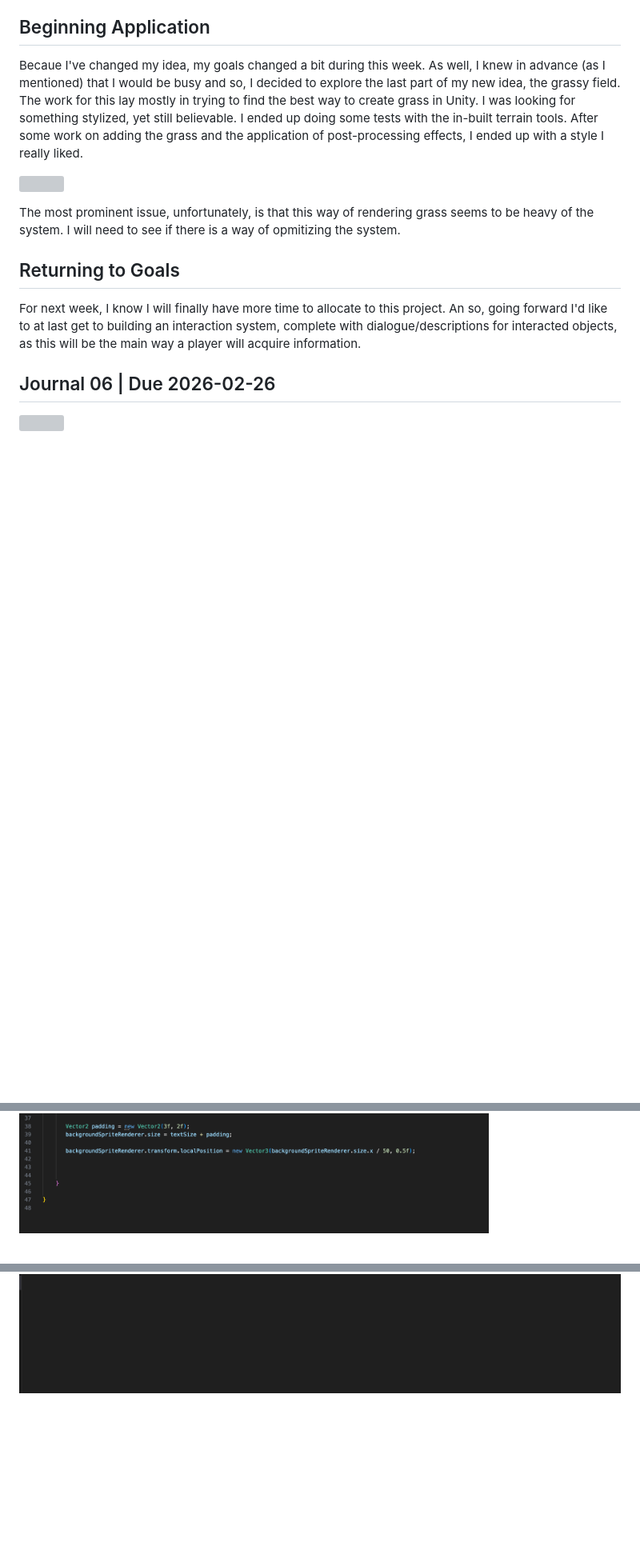
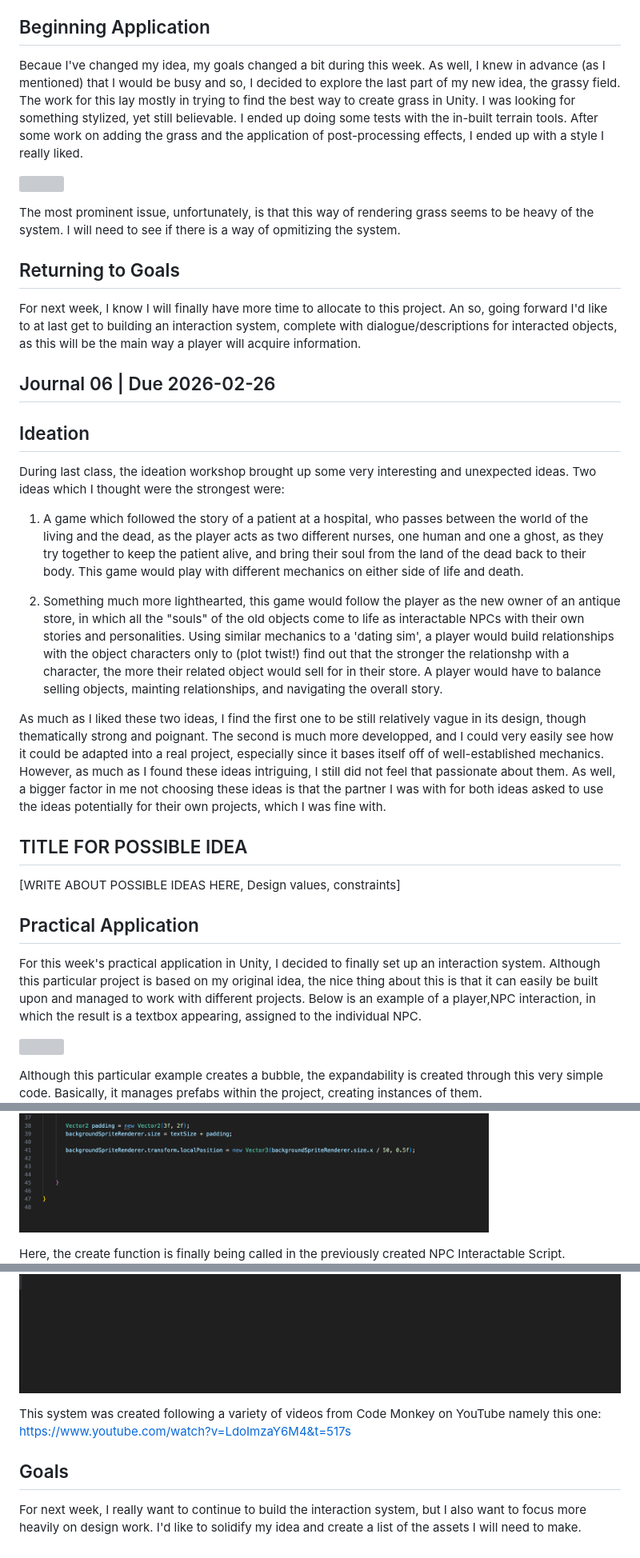
Before and after one commit to olivax28/GamePrototyping_Part02_GitHub, a Markdown page: Documentation/journal.md, 3 parts joined by grey strips. Shown at 80% size. GitHub-like rendering; blank space fills up the shorter version; grey boxes are pictures that could not be loaded.

Commit message:
wrote most of my journal

```diff
--- a/Documentation/journal.md
+++ b/Documentation/journal.md
@@ -160,5 +160,25 @@ For next week, I know I will finally have more time to allocate to this project.
 
 ## Journal 06 | Due 2026-02-26
 
+## Ideation
+
+During last class, the ideation workshop brought up some very interesting and unexpected ideas. Two ideas which I thought were the strongest were:
+
+1. A game which followed the story of a patient at a hospital, who passes between the world of the living and the dead, as the player acts as two different nurses, one human and one a ghost, as they try together to keep the patient alive, and bring their soul from the land of the dead back to their body. This game would play with different mechanics on either side of life and death.
+
+2. Something much more lighthearted, this game would follow the player as the new owner of an antique store, in which all the "souls" of the old objects come to life as interactable NPCs with their own stories and personalities. Using similar mechanics to a 'dating sim', a player would build relationships with the object characters only to (plot twist!) find out that the stronger the relationshp with a character, the more their related object would sell for in their store. A player would have to balance selling objects, mainting relationships, and navigating the overall story.
+
+As much as I liked these two ideas, I find the first one to be still relatively vague in its design, though thematically strong and poignant. The second is much more developped, and I could very easily see how it could be adapted into a real project, especially since it bases itself off of well-established mechanics. However, as much as I found these ideas intriguing, I still did not feel that passionate about them. As well, a bigger factor in me not choosing these ideas is that the partner I was with for both ideas asked to use the ideas potentially for their own projects, which I was fine with.
+
+## TITLE FOR POSSIBLE IDEA
+[WRITE ABOUT POSSIBLE IDEAS HERE, Design values, constraints]
+
+
+## Practical Application
+
+For this week's practical application in Unity, I decided to finally set up an interaction system. Although this particular project is based on my original idea, the nice thing about this is that it can easily be built upon and managed to work with different projects. Below is an example of a player,NPC interaction, in which the result is a textbox appearing, assigned to the individual NPC.
+
 ![](media/interaction.gif)
+
+Although this particular example creates a bubble, the expandability is created through this very simple code. Basically, it manages prefabs within the project, creating instances of them.
 ![](media/assetcreator.png)
@@ -165,2 +187,10 @@ For next week, I know I will finally have more time to allocate to this project.
 ![](media/chatbubble.png)
+
+Here, the create function is finally being called in the previously created NPC Interactable Script.
 ![](media/NPC_interactable.png)
+
+This system was created following a variety of videos from Code Monkey on YouTube namely this one: https://www.youtube.com/watch?v=LdoImzaY6M4&t=517s
+
+## Goals
+
+For next week, I really want to continue to build the interaction system, but I also want to focus more heavily on design work. I'd like to solidify my idea and create a list of the assets I will need to make.
```
Also changed, not shown: other parts of Documentation/journal.md (+2 -0 lines).
